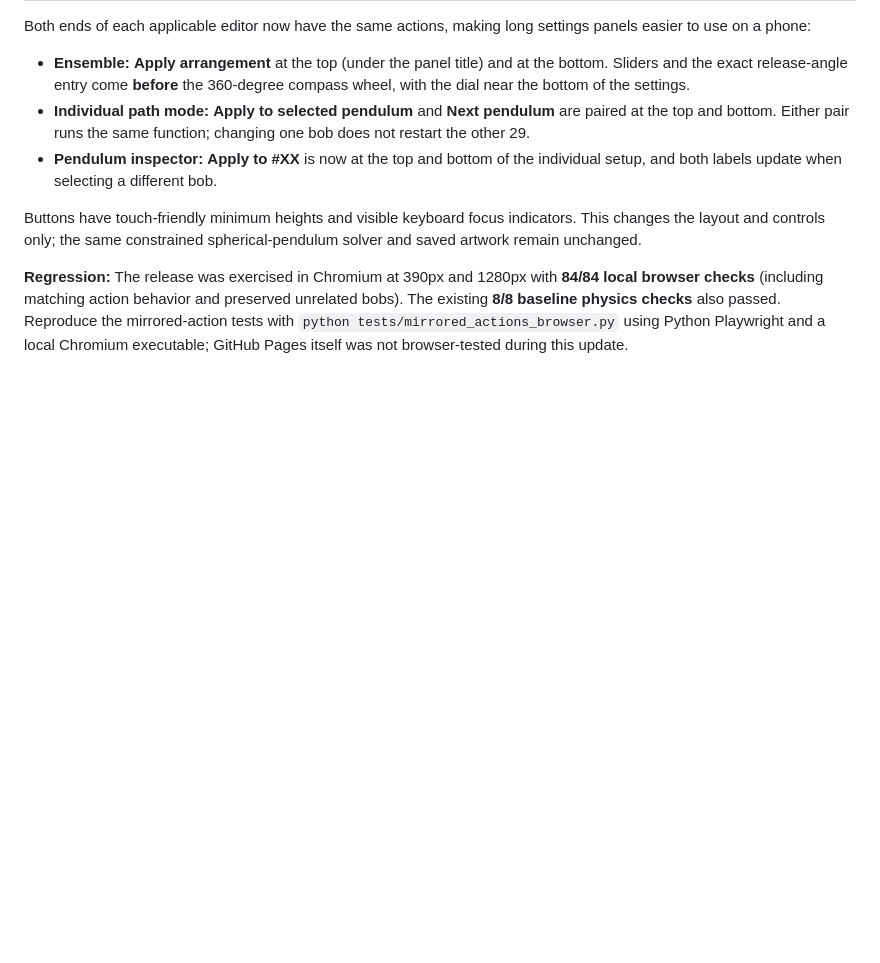
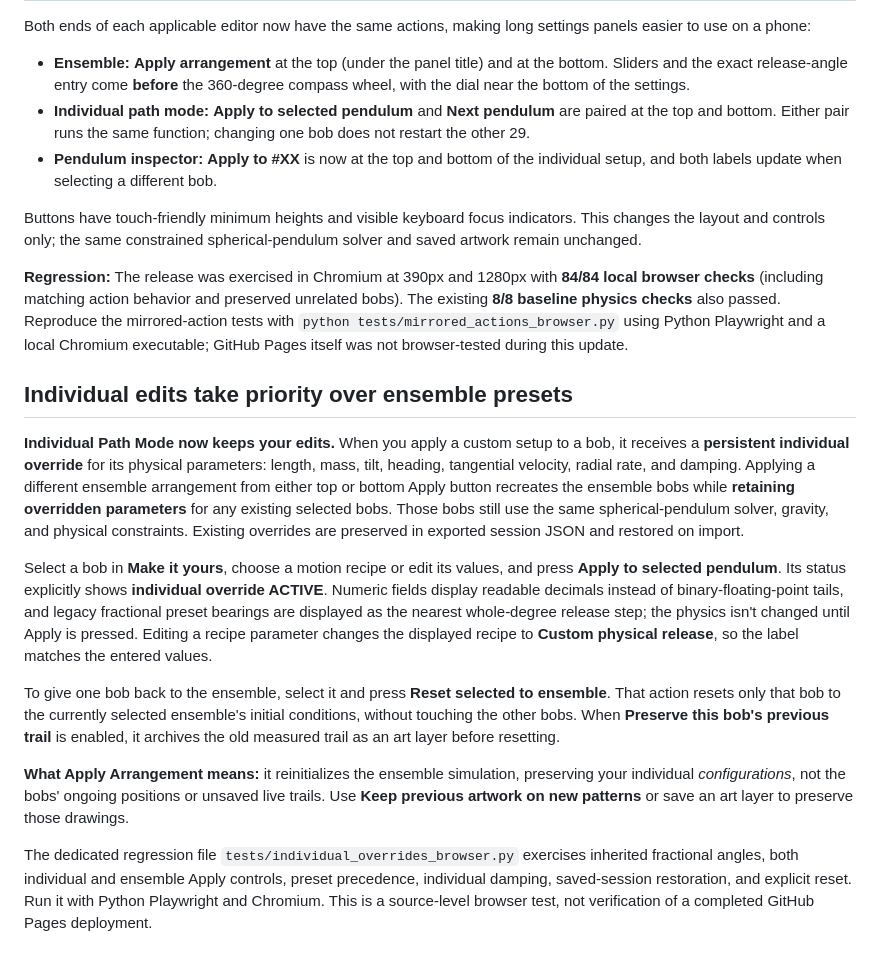
Before and after one commit to mitchell-d00/Pendulums, a Markdown page: README.md, the part around the change. Drawn GitHub-style; blank space fills up the shorter version.

Commit message:
Explain durable per-pendulum physics overrides, 360-angle editing and explicit reset

```diff
--- a/README.md
+++ b/README.md
@@ -150,3 +150,16 @@ Both ends of each applicable editor now have the same actions, making long setti
 Buttons have touch-friendly minimum heights and visible keyboard focus indicators. This changes the layout and controls only; the same constrained spherical-pendulum solver and saved artwork remain unchanged.
 
 **Regression:** The release was exercised in Chromium at 390px and 1280px with **84/84 local browser checks** (including matching action behavior and preserved unrelated bobs). The existing **8/8 baseline physics checks** also passed. Reproduce the mirrored-action tests with `python tests/mirrored_actions_browser.py` using Python Playwright and a local Chromium executable; GitHub Pages itself was not browser-tested during this update.
+
+
+## Individual edits take priority over ensemble presets
+
+**Individual Path Mode now keeps your edits.** When you apply a custom setup to a bob, it receives a **persistent individual override** for its physical parameters: length, mass, tilt, heading, tangential velocity, radial rate, and damping. Applying a different ensemble arrangement from either top or bottom Apply button recreates the ensemble bobs while **retaining overridden parameters** for any existing selected bobs. Those bobs still use the same spherical-pendulum solver, gravity, and physical constraints. Existing overrides are preserved in exported session JSON and restored on import.
+
+Select a bob in **Make it yours**, choose a motion recipe or edit its values, and press **Apply to selected pendulum**. Its status explicitly shows **individual override ACTIVE**. Numeric fields display readable decimals instead of binary-floating-point tails, and legacy fractional preset bearings are displayed as the nearest whole-degree release step; the physics isn't changed until Apply is pressed. Editing a recipe parameter changes the displayed recipe to **Custom physical release**, so the label matches the entered values.
+
+To give one bob back to the ensemble, select it and press **Reset selected to ensemble**. That action resets only that bob to the currently selected ensemble's initial conditions, without touching the other bobs. When **Preserve this bob's previous trail** is enabled, it archives the old measured trail as an art layer before resetting.
+
+**What Apply Arrangement means:** it reinitializes the ensemble simulation, preserving your individual *configurations*, not the bobs' ongoing positions or unsaved live trails. Use **Keep previous artwork on new patterns** or save an art layer to preserve those drawings.
+
+The dedicated regression file `tests/individual_overrides_browser.py` exercises inherited fractional angles, both individual and ensemble Apply controls, preset precedence, individual damping, saved-session restoration, and explicit reset. Run it with Python Playwright and Chromium. This is a source-level browser test, not verification of a completed GitHub Pages deployment.
```
